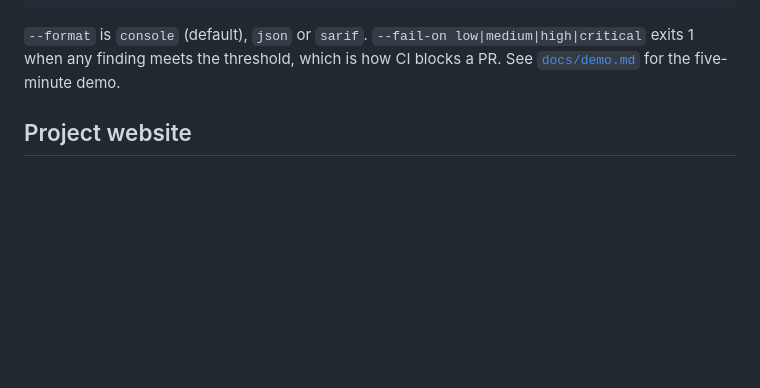
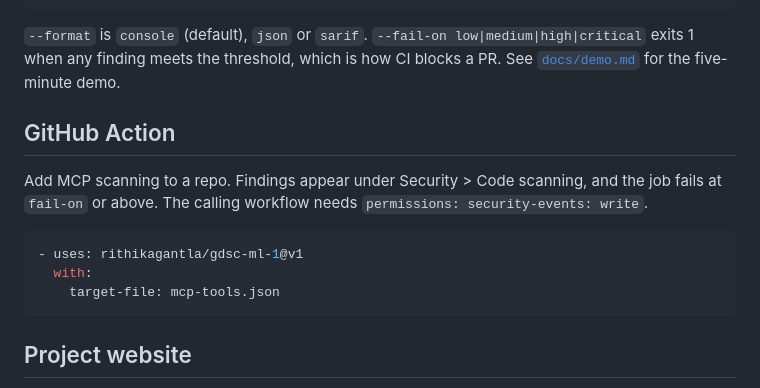
Before and after one commit to rithikagantla/gdsc-ml-1, a Markdown page: README.md, the part around the change. Rendered like a GitHub page; blank space fills up the shorter version.

Commit message:
Finish the demo script and document the GitHub Action
The Action ran on a real runner: a clean target passes, the poisoned server
fails the build, and its findings appear in code scanning.

````diff
--- a/README.md
+++ b/README.md
@@ -84,6 +84,17 @@ mcpscan bench corpus/                                                      # pre
 exits 1 when any finding meets the threshold, which is how CI blocks a PR. See
 [`docs/demo.md`](docs/demo.md) for the five-minute demo.
 
+## GitHub Action
+
+Add MCP scanning to a repo. Findings appear under Security > Code scanning, and the job fails at
+`fail-on` or above. The calling workflow needs `permissions: security-events: write`.
+
+```yaml
+- uses: rithikagantla/gdsc-ml-1@v1
+  with:
+    target-file: mcp-tools.json
+```
+
 ## Project website
 
 [`web/index.html`](web/index.html) explains the project, shows the benchmark results, and replays a
````
Also changed, not shown: docs/demo.md (+24 -2 lines).
